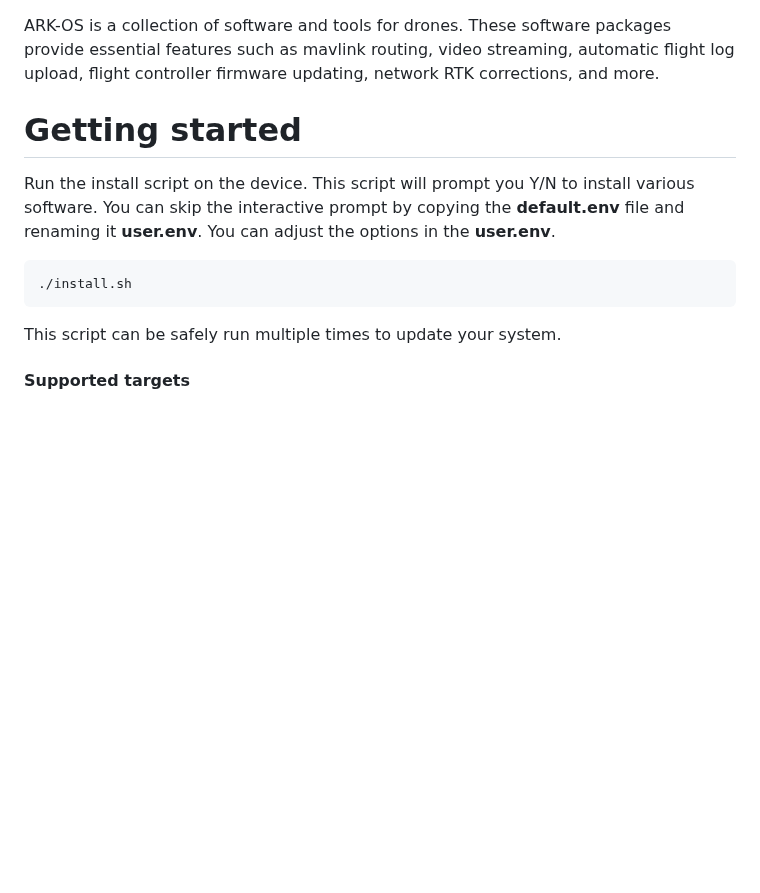
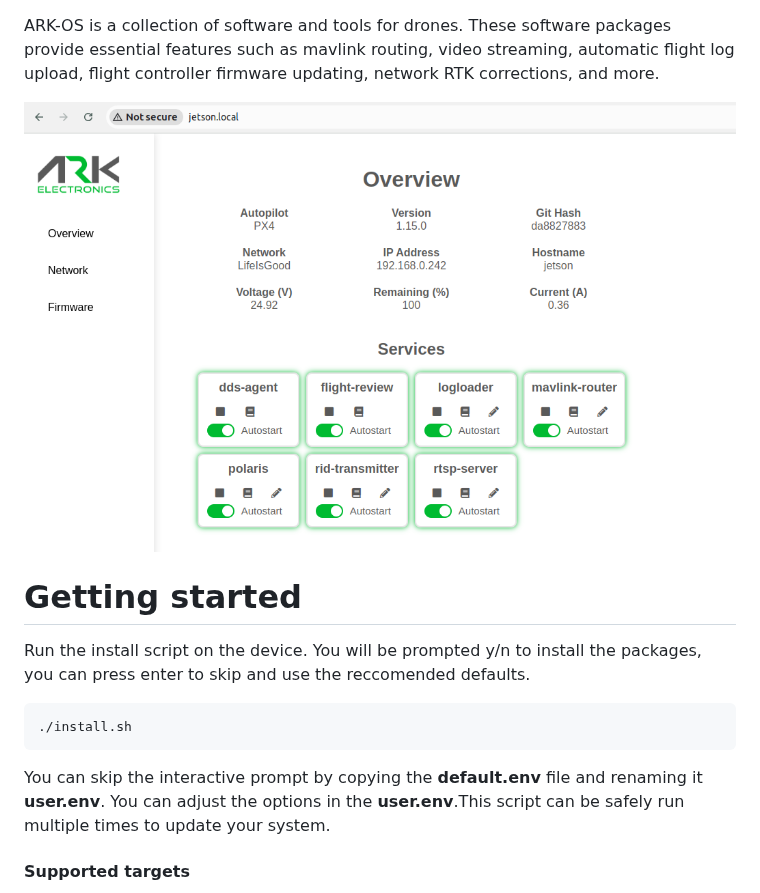
Before and after one commit to indro-robotics/ARK-OS, a Markdown page: README.md, the part around one of its changes. Drawn GitHub-style; pictures changed too: ark-ui.png (added); blank space fills up the shorter version.

Commit message:
readme and image

````diff
--- a/README.md
+++ b/README.md
@@ -1,11 +1,13 @@
 ARK-OS is a collection of software and tools for drones. These software packages provide essential features such as mavlink routing, video streaming, automatic flight log upload, flight controller firmware updating, network RTK corrections, and more.
 
+![alt text](ark-ui.png)
+
 # Getting started
-Run the install script on the device. This script will prompt you Y/N to install various software. You can skip the interactive prompt by copying the **default.env** file and renaming it **user.env**. You can adjust the options in the **user.env**.
+Run the install script on the device. You will be prompted y/n to install the packages, you can press enter to skip and use the reccomended defaults.
 ```
 ./install.sh
 ```
-This script can be safely run multiple times to update your system.
+You can skip the interactive prompt by copying the **default.env** file and renaming it **user.env**. You can adjust the options in the **user.env**.This script can be safely run multiple times to update your system.
 
 #### Supported targets
 - **ARK Jetson Carrier** <br> https://arkelectron.com/product/ark-jetson-pab-carrier/
````
Also changed, not shown: other parts of README.md (+1 -1 lines).
